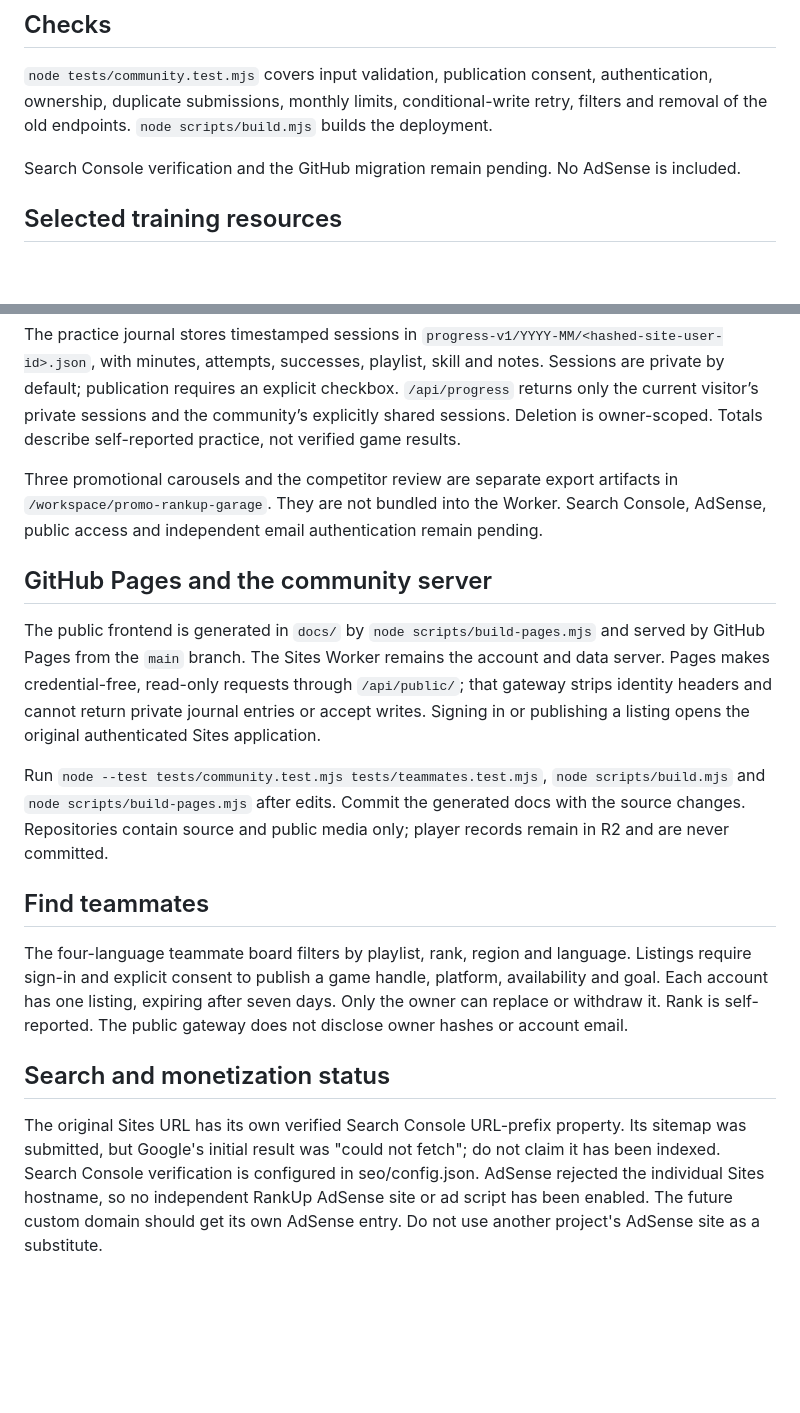
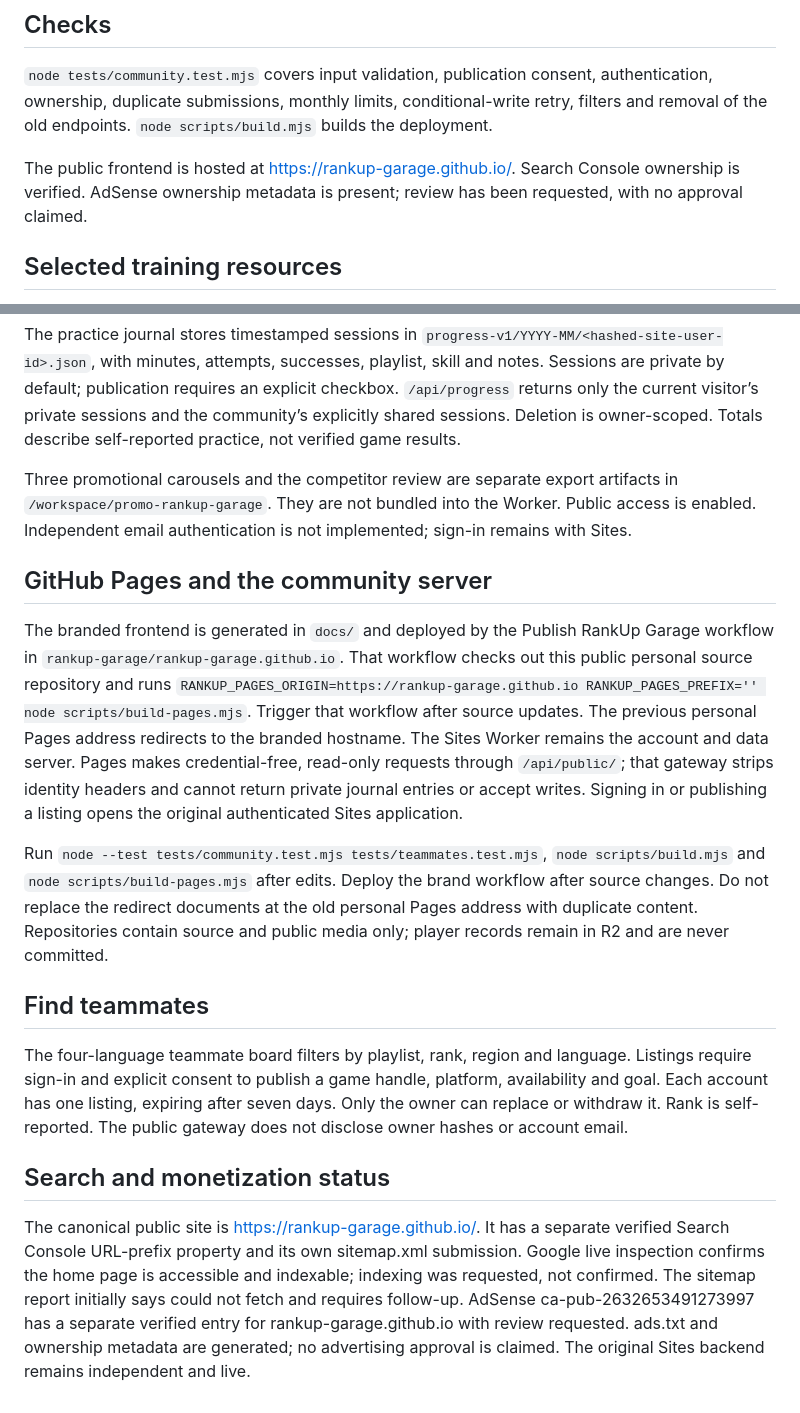
Before and after one commit to ilga25/rankup-garage, a Markdown page: README.md, 2 parts joined by grey strips. Rendered like a GitHub page; blank space fills up the shorter version.

Commit message:
Document branded hosting, deployment and verified Google setup

```diff
--- a/README.md
+++ b/README.md
@@ -20,7 +20,7 @@ Only the nickname/platform are reused from legacy profiles as form defaults. Old
 
 `node tests/community.test.mjs` covers input validation, publication consent, authentication, ownership, duplicate submissions, monthly limits, conditional-write retry, filters and removal of the old endpoints. `node scripts/build.mjs` builds the deployment.
 
-Search Console verification and the GitHub migration remain pending. No AdSense is included.
+The public frontend is hosted at https://rankup-garage.github.io/. Search Console ownership is verified. AdSense ownership metadata is present; review has been requested, with no approval claimed.
 
 ## Selected training resources
 
@@ -36,13 +36,13 @@ The account panel uses dispatch-owned ChatGPT sign-in and displays the authentic
 
 The practice journal stores timestamped sessions in `progress-v1/YYYY-MM/<hashed-site-user-id>.json`, with minutes, attempts, successes, playlist, skill and notes. Sessions are private by default; publication requires an explicit checkbox. `/api/progress` returns only the current visitor’s private sessions and the community’s explicitly shared sessions. Deletion is owner-scoped. Totals describe self-reported practice, not verified game results.
 
-Three promotional carousels and the competitor review are separate export artifacts in `/workspace/promo-rankup-garage`. They are not bundled into the Worker. Search Console, AdSense, public access and independent email authentication remain pending.
+Three promotional carousels and the competitor review are separate export artifacts in `/workspace/promo-rankup-garage`. They are not bundled into the Worker. Public access is enabled. Independent email authentication is not implemented; sign-in remains with Sites.
 
 ## GitHub Pages and the community server
 
-The public frontend is generated in `docs/` by `node scripts/build-pages.mjs` and served by GitHub Pages from the `main` branch. The Sites Worker remains the account and data server. Pages makes credential-free, read-only requests through `/api/public/`; that gateway strips identity headers and cannot return private journal entries or accept writes. Signing in or publishing a listing opens the original authenticated Sites application.
+The branded frontend is generated in `docs/` and deployed by the Publish RankUp Garage workflow in `rankup-garage/rankup-garage.github.io`. That workflow checks out this public personal source repository and runs `RANKUP_PAGES_ORIGIN=https://rankup-garage.github.io RANKUP_PAGES_PREFIX='' node scripts/build-pages.mjs`. Trigger that workflow after source updates. The previous personal Pages address redirects to the branded hostname. The Sites Worker remains the account and data server. Pages makes credential-free, read-only requests through `/api/public/`; that gateway strips identity headers and cannot return private journal entries or accept writes. Signing in or publishing a listing opens the original authenticated Sites application.
 
-Run `node --test tests/community.test.mjs tests/teammates.test.mjs`, `node scripts/build.mjs` and `node scripts/build-pages.mjs` after edits. Commit the generated docs with the source changes. Repositories contain source and public media only; player records remain in R2 and are never committed.
+Run `node --test tests/community.test.mjs tests/teammates.test.mjs`, `node scripts/build.mjs` and `node scripts/build-pages.mjs` after edits. Deploy the brand workflow after source changes. Do not replace the redirect documents at the old personal Pages address with duplicate content. Repositories contain source and public media only; player records remain in R2 and are never committed.
 
 ## Find teammates
 
@@ -50,4 +50,4 @@ The four-language teammate board filters by playlist, rank, region and language.
 
 ## Search and monetization status
 
-The original Sites URL has its own verified Search Console URL-prefix property. Its sitemap was submitted, but Google's initial result was "could not fetch"; do not claim it has been indexed. Search Console verification is configured in seo/config.json. AdSense rejected the individual Sites hostname, so no independent RankUp AdSense site or ad script has been enabled. The future custom domain should get its own AdSense entry. Do not use another project's AdSense site as a substitute.
+The canonical public site is https://rankup-garage.github.io/. It has a separate verified Search Console URL-prefix property and its own sitemap.xml submission. Google live inspection confirms the home page is accessible and indexable; indexing was requested, not confirmed. The sitemap report initially says could not fetch and requires follow-up. AdSense ca-pub-2632653491273997 has a separate verified entry for rankup-garage.github.io with review requested. ads.txt and ownership metadata are generated; no advertising approval is claimed. The original Sites backend remains independent and live.
```
